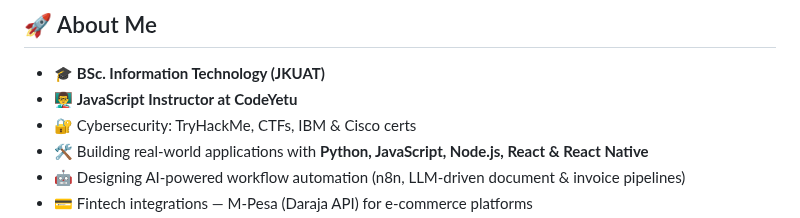
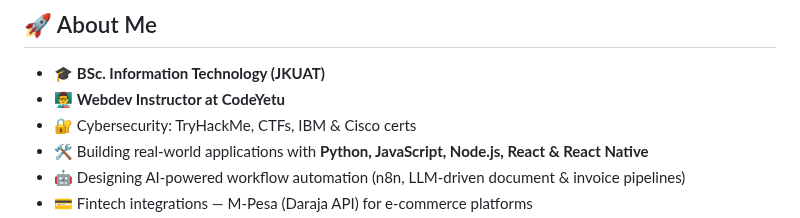
Before and after one commit to mainangaruiya/mainangaruiya, a Markdown page: README.md, the part around the change. GitHub-like rendering.

Commit message:
Update job title from JavaScript to Webdev Instructor

```diff
--- a/README.md
+++ b/README.md
@@ -20,7 +20,7 @@
 ## 🚀 About Me
 
 * 🎓 **BSc. Information Technology (JKUAT)**
-* 👨‍🏫 **JavaScript Instructor at CodeYetu**
+* 👨‍🏫 **Webdev Instructor at CodeYetu**
 * 🔐 Cybersecurity: TryHackMe, CTFs, IBM & Cisco certs
 * 🛠 Building real-world applications with **Python, JavaScript, Node.js, React & React Native**
 * 🤖 Designing AI-powered workflow automation (n8n, LLM-driven document & invoice pipelines)
```
